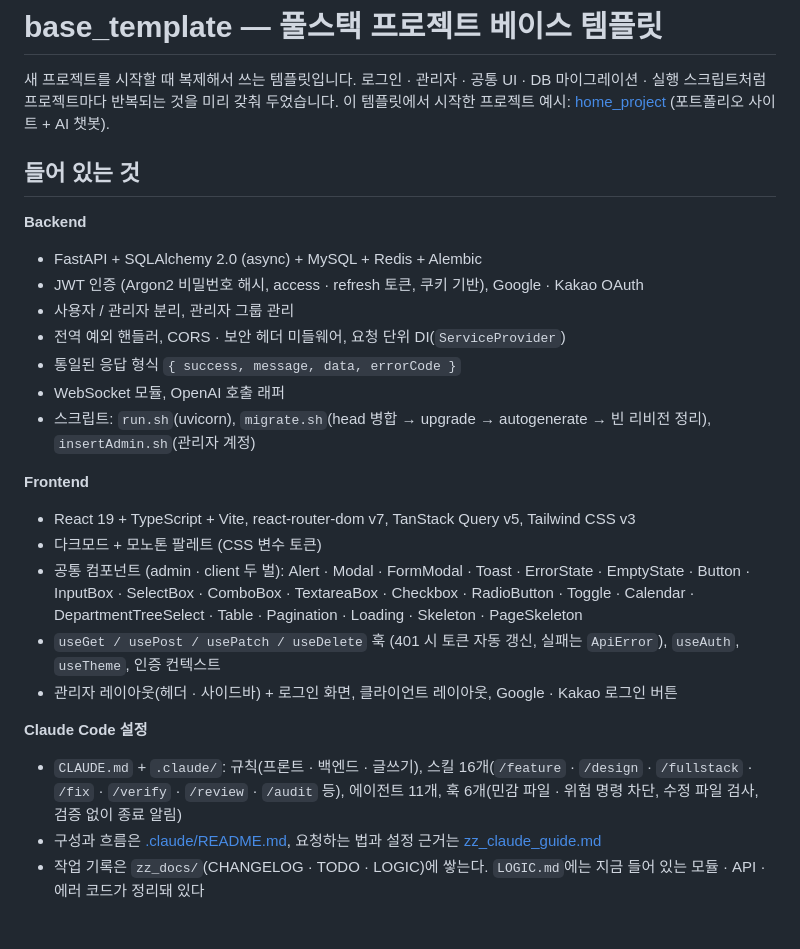
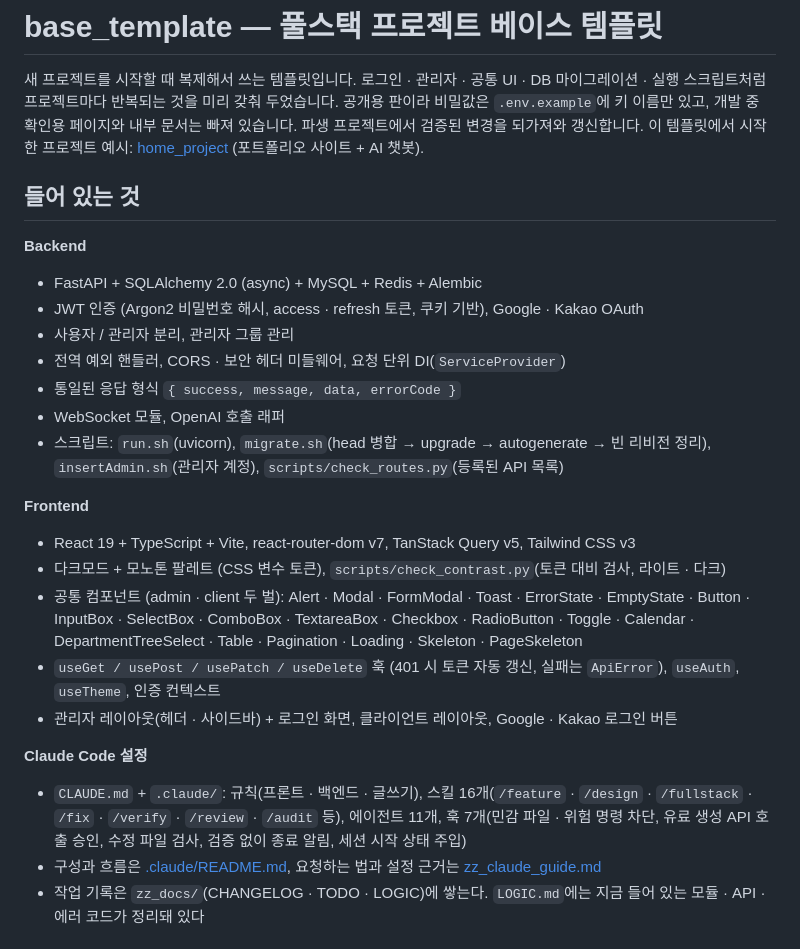
Before and after one commit to Eehnodu/base_template, a Markdown page: README.md, the part around one of its changes. Drawn GitHub-style.

```diff
--- a/README.md
+++ b/README.md
@@ -1,6 +1,7 @@
 # base_template — 풀스택 프로젝트 베이스 템플릿
 
 새 프로젝트를 시작할 때 복제해서 쓰는 템플릿입니다. 로그인 · 관리자 · 공통 UI · DB 마이그레이션 · 실행 스크립트처럼 프로젝트마다 반복되는 것을 미리 갖춰 두었습니다.
+공개용 판이라 비밀값은 `.env.example`에 키 이름만 있고, 개발 중 확인용 페이지와 내부 문서는 빠져 있습니다. 파생 프로젝트에서 검증된 변경을 되가져와 갱신합니다.
 이 템플릿에서 시작한 프로젝트 예시: [home_project](https://github.com/Eehnodu/home_project) (포트폴리오 사이트 + AI 챗봇).
 
 ## 들어 있는 것
@@ -13,19 +14,19 @@
 - 전역 예외 핸들러, CORS · 보안 헤더 미들웨어, 요청 단위 DI(`ServiceProvider`)
 - 통일된 응답 형식 `{ success, message, data, errorCode }`
 - WebSocket 모듈, OpenAI 호출 래퍼
-- 스크립트: `run.sh`(uvicorn), `migrate.sh`(head 병합 → upgrade → autogenerate → 빈 리비전 정리), `insertAdmin.sh`(관리자 계정)
+- 스크립트: `run.sh`(uvicorn), `migrate.sh`(head 병합 → upgrade → autogenerate → 빈 리비전 정리), `insertAdmin.sh`(관리자 계정), `scripts/check_routes.py`(등록된 API 목록)
 
 **Frontend**
 
 - React 19 + TypeScript + Vite, react-router-dom v7, TanStack Query v5, Tailwind CSS v3
-- 다크모드 + 모노톤 팔레트 (CSS 변수 토큰)
+- 다크모드 + 모노톤 팔레트 (CSS 변수 토큰), `scripts/check_contrast.py`(토큰 대비 검사, 라이트 · 다크)
 - 공통 컴포넌트 (admin · client 두 벌): Alert · Modal · FormModal · Toast · ErrorState · EmptyState · Button · InputBox · SelectBox · ComboBox · TextareaBox · Checkbox · RadioButton · Toggle · Calendar · DepartmentTreeSelect · Table · Pagination · Loading · Skeleton · PageSkeleton
 - `useGet / usePost / usePatch / useDelete` 훅 (401 시 토큰 자동 갱신, 실패는 `ApiError`), `useAuth`, `useTheme`, 인증 컨텍스트
 - 관리자 레이아웃(헤더 · 사이드바) + 로그인 화면, 클라이언트 레이아웃, Google · Kakao 로그인 버튼
 
 **Claude Code 설정**
 
-- `CLAUDE.md` + `.claude/`: 규칙(프론트 · 백엔드 · 글쓰기), 스킬 16개(`/feature` · `/design` · `/fullstack` · `/fix` · `/verify` · `/review` · `/audit` 등), 에이전트 11개, 훅 6개(민감 파일 · 위험 명령 차단, 수정 파일 검사, 검증 없이 종료 알림)
+- `CLAUDE.md` + `.claude/`: 규칙(프론트 · 백엔드 · 글쓰기), 스킬 16개(`/feature` · `/design` · `/fullstack` · `/fix` · `/verify` · `/review` · `/audit` 등), 에이전트 11개, 훅 7개(민감 파일 · 위험 명령 차단, 유료 생성 API 호출 승인, 수정 파일 검사, 검증 없이 종료 알림, 세션 시작 상태 주입)
 - 구성과 흐름은 [.claude/README.md](.claude/README.md), 요청하는 법과 설정 근거는 [zz_claude_guide.md](zz_claude_guide.md)
 - 작업 기록은 `zz_docs/`(CHANGELOG · TODO · LOGIC)에 쌓는다. `LOGIC.md`에는 지금 들어 있는 모듈 · API · 에러 코드가 정리돼 있다
 
```
Also changed, not shown: other parts of README.md (+20 -8 lines).
